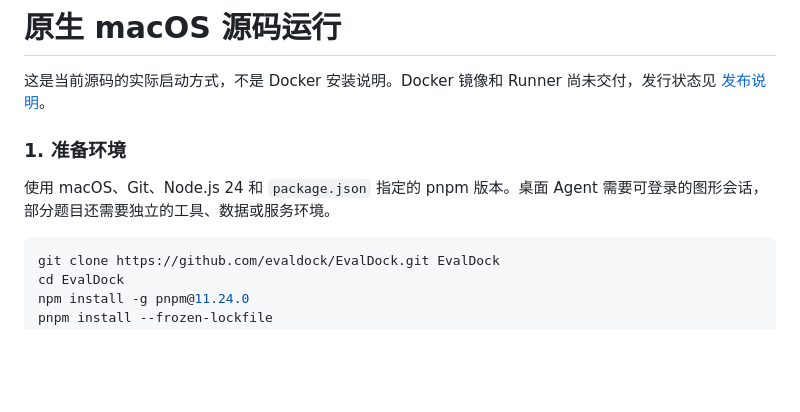
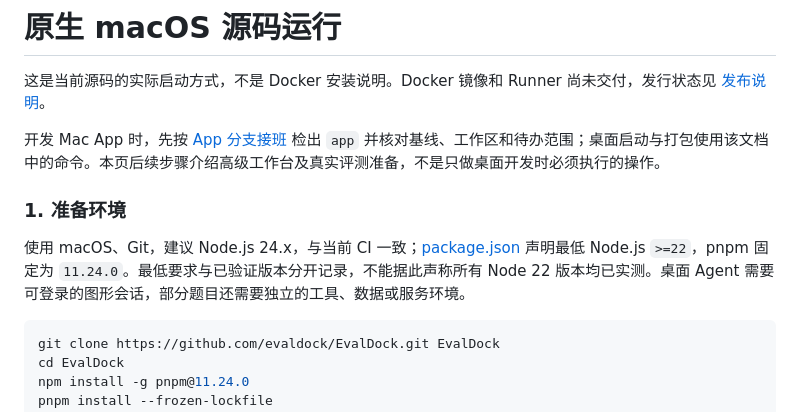
Before and after one commit to evaldock/EvalDock, a Markdown page: docs/NATIVE_SETUP.md, the part around the change. GitHub-like rendering; blank space fills up the shorter version.

````diff
--- a/docs/NATIVE_SETUP.md
+++ b/docs/NATIVE_SETUP.md
@@ -2,9 +2,11 @@
 
 这是当前源码的实际启动方式，不是 Docker 安装说明。Docker 镜像和 Runner 尚未交付，发行状态见 [发布说明](RELEASE.md)。
 
+开发 Mac App 时，先按 [App 分支接班](MAC_APP.md#app-分支接班) 检出 `app` 并核对基线、工作区和待办范围；桌面启动与打包使用该文档中的命令。本页后续步骤介绍高级工作台及真实评测准备，不是只做桌面开发时必须执行的操作。
+
 ### 1. 准备环境
 
-使用 macOS、Git、Node.js 24 和 `package.json` 指定的 pnpm 版本。桌面 Agent 需要可登录的图形会话，部分题目还需要独立的工具、数据或服务环境。
+使用 macOS、Git，建议 Node.js 24.x，与当前 CI 一致；[package.json](../package.json) 声明最低 Node.js `>=22`，pnpm 固定为 `11.24.0`。最低要求与已验证版本分开记录，不能据此声称所有 Node 22 版本均已实测。桌面 Agent 需要可登录的图形会话，部分题目还需要独立的工具、数据或服务环境。
 
 ```sh
 git clone https://github.com/evaldock/EvalDock.git EvalDock
````
Also changed, not shown: docs/MAC_APP.md (+27 -1 lines).
